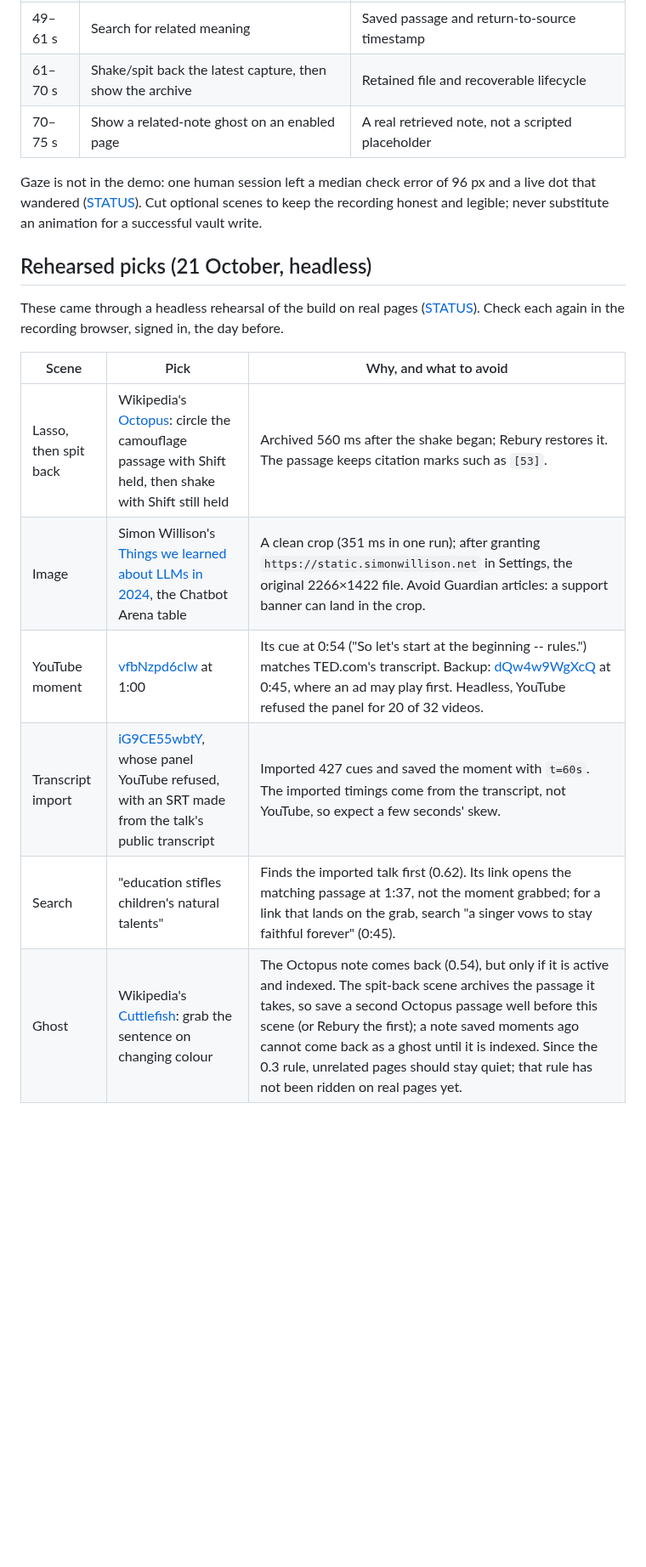
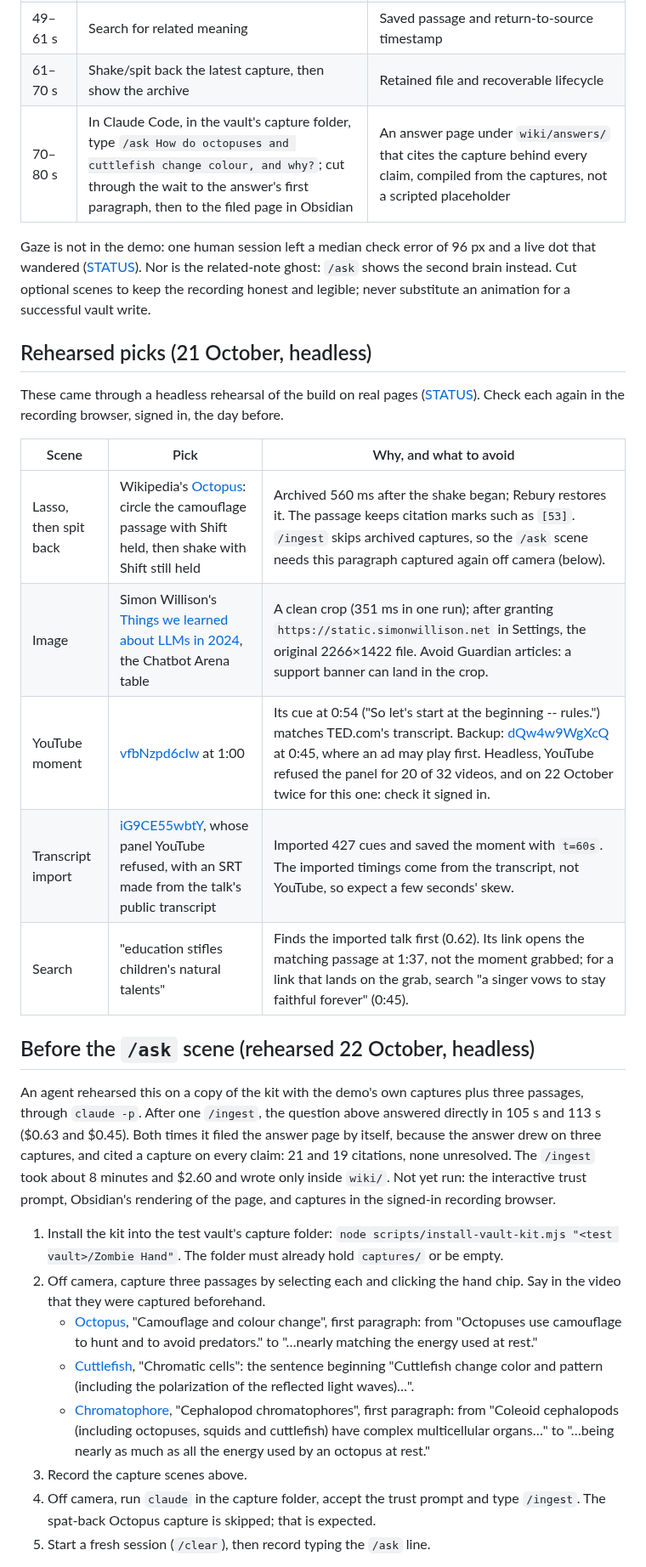
Before and after one commit to Cognitioau/hack5, a Markdown page: docs/DEMO.md, the part around one of its changes. Shown at 85% size. Rendered like a GitHub page; blank space fills up the shorter version.

Commit message:
Swap the demo's ghost scene for a rehearsed /ask
Sam chose /ask over the related-note ghost for the second-brain scene.
An agent rehearsed it headless on the kit with the demo's captures plus
three off-camera passages: after one /ingest, "How do octopuses and
cuttlefish change colour, and why?" answered in 105 and 113 s, filed its
page by itself both times and cited a capture on every claim. DEMO.md
now carries that scene, the steps before it, what to cut in the edit,
and a submission description that mentions the wiki (449 characters).

Co-Authored-By: Claude Opus 5.5 <noreply@anthropic.com>

```diff
--- a/docs/DEMO.md
+++ b/docs/DEMO.md
@@ -12,9 +12,9 @@ This is a recording script, not evidence that the live rehearsal has passed. Use
 | 34–49 s | Capture a YouTube moment with loaded native cues, or explicitly show manual transcript import | Partial/provenance label and actual cue time |
 | 49–61 s | Search for related meaning | Saved passage and return-to-source timestamp |
 | 61–70 s | Shake/spit back the latest capture, then show the archive | Retained file and recoverable lifecycle |
-| 70–75 s | Show a related-note ghost on an enabled page | A real retrieved note, not a scripted placeholder |
+| 70–80 s | In Claude Code, in the vault's capture folder, type `/ask How do octopuses and cuttlefish change colour, and why?`; cut through the wait to the answer's first paragraph, then to the filed page in Obsidian | An answer page under `wiki/answers/` that cites the capture behind every claim, compiled from the captures, not a scripted placeholder |
 
-Gaze is not in the demo: one human session left a median check error of 96 px and a live dot that wandered ([STATUS](STATUS.md)). Cut optional scenes to keep the recording honest and legible; never substitute an animation for a successful vault write.
+Gaze is not in the demo: one human session left a median check error of 96 px and a live dot that wandered ([STATUS](STATUS.md)). Nor is the related-note ghost: `/ask` shows the second brain instead. Cut optional scenes to keep the recording honest and legible; never substitute an animation for a successful vault write.
 
 ## Rehearsed picks (21 October, headless)
 
@@ -22,9 +22,22 @@ These came through a headless rehearsal of the build on real pages ([STATUS](STA
 
 | Scene | Pick | Why, and what to avoid |
 | --- | --- | --- |
-| Lasso, then spit back | Wikipedia's [Octopus](https://en.wikipedia.org/wiki/Octopus): circle the camouflage passage with Shift held, then shake with Shift still held | Archived 560 ms after the shake began; Rebury restores it. The passage keeps citation marks such as `[53]`. |
+| Lasso, then spit back | Wikipedia's [Octopus](https://en.wikipedia.org/wiki/Octopus): circle the camouflage passage with Shift held, then shake with Shift still held | Archived 560 ms after the shake began; Rebury restores it. The passage keeps citation marks such as `[53]`. `/ingest` skips archived captures, so the `/ask` scene needs this paragraph captured again off camera (below). |
 | Image | Simon Willison's [Things we learned about LLMs in 2024](https://simonwillison.net/2024/Dec/31/llms-in-2024/), the Chatbot Arena table | A clean crop (351 ms in one run); after granting `https://static.simonwillison.net` in Settings, the original 2266×1422 file. Avoid Guardian articles: a support banner can land in the crop. |
-| YouTube moment | [vfbNzpd6cIw](https://www.youtube.com/watch?v=vfbNzpd6cIw) at 1:00 | Its cue at 0:54 ("So let's start at the beginning -- rules.") matches TED.com's transcript. Backup: [dQw4w9WgXcQ](https://www.youtube.com/watch?v=dQw4w9WgXcQ) at 0:45, where an ad may play first. Headless, YouTube refused the panel for 20 of 32 videos. |
+| YouTube moment | [vfbNzpd6cIw](https://www.youtube.com/watch?v=vfbNzpd6cIw) at 1:00 | Its cue at 0:54 ("So let's start at the beginning -- rules.") matches TED.com's transcript. Backup: [dQw4w9WgXcQ](https://www.youtube.com/watch?v=dQw4w9WgXcQ) at 0:45, where an ad may play first. Headless, YouTube refused the panel for 20 of 32 videos, and on 22 October twice for this one: check it signed in. |
 | Transcript import | [iG9CE55wbtY](https://www.youtube.com/watch?v=iG9CE55wbtY), whose panel YouTube refused, with an SRT made from the talk's public transcript | Imported 427 cues and saved the moment with `t=60s`. The imported timings come from the transcript, not YouTube, so expect a few seconds' skew. |
 | Search | "education stifles children's natural talents" | Finds the imported talk first (0.62). Its link opens the matching passage at 1:37, not the moment grabbed; for a link that lands on the grab, search "a singer vows to stay faithful forever" (0:45). |
-| Ghost | Wikipedia's [Cuttlefish](https://en.wikipedia.org/wiki/Cuttlefish): grab the sentence on changing colour | The Octopus note comes back (0.54), but only if it is active and indexed. The spit-back scene archives the passage it takes, so save a second Octopus passage well before this scene (or Rebury the first); a note saved moments ago cannot come back as a ghost until it is indexed. Since the 0.3 rule, unrelated pages should stay quiet; that rule has not been ridden on real pages yet. |
+
+## Before the `/ask` scene (rehearsed 22 October, headless)
+
+An agent rehearsed this on a copy of the kit with the demo's own captures plus three passages, through `claude -p`. After one `/ingest`, the question above answered directly in 105 s and 113 s ($0.63 and $0.45). Both times it filed the answer page by itself, because the answer drew on three captures, and cited a capture on every claim: 21 and 19 citations, none unresolved. The `/ingest` took about 8 minutes and $2.60 and wrote only inside `wiki/`. Not yet run: the interactive trust prompt, Obsidian's rendering of the page, and captures in the signed-in recording browser.
+
+1. Install the kit into the test vault's capture folder: `node scripts/install-vault-kit.mjs "<test vault>/Zombie Hand"`. The folder must already hold `captures/` or be empty.
+2. Off camera, capture three passages by selecting each and clicking the hand chip. Say in the video that they were captured beforehand.
+   - [Octopus](https://en.wikipedia.org/wiki/Octopus), "Camouflage and colour change", first paragraph: from "Octopuses use camouflage to hunt and to avoid predators." to "…nearly matching the energy used at rest."
+   - [Cuttlefish](https://en.wikipedia.org/wiki/Cuttlefish), "Chromatic cells": the sentence beginning "Cuttlefish change color and pattern (including the polarization of the reflected light waves)…".
+   - [Chromatophore](https://en.wikipedia.org/wiki/Chromatophore), "Cephalopod chromatophores", first paragraph: from "Coleoid cephalopods (including octopuses, squids and cuttlefish) have complex multicellular organs…" to "…being nearly as much as all the energy used by an octopus at rest."
+3. Record the capture scenes above.
+4. Off camera, run `claude` in the capture folder, accept the trust prompt and type `/ingest`. The spat-back Octopus capture is skipped; that is expected.
+5. Start a fresh session (`/clear`), then record typing the `/ask` line.
+
```
Also changed, not shown: other parts of docs/DEMO.md (+3 -2 lines).
